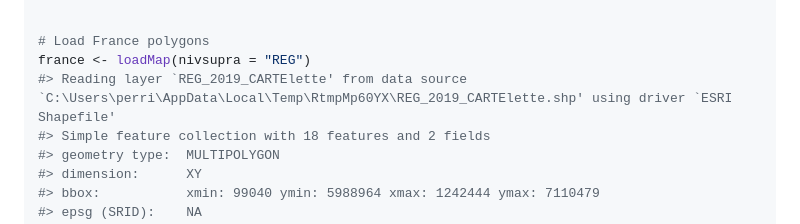
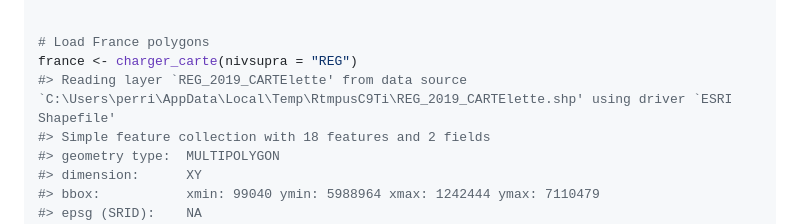
Before and after one commit to dreamRs/weather, a Markdown page: README.md, the part around the change. Drawn GitHub-style.

Commit message:
update description and readme

```diff
--- a/README.md
+++ b/README.md
@@ -108,8 +108,8 @@ fr_tomorrow <- fr_now[as.character(fr_now$time) == Sys.Date() + 1, ]
 
 
 # Load France polygons
-france <- loadMap(nivsupra = "REG")
-#> Reading layer `REG_2019_CARTElette' from data source `C:\Users\perri\AppData\Local\Temp\RtmpMp60YX\REG_2019_CARTElette.shp' using driver `ESRI Shapefile'
+france <- charger_carte(nivsupra = "REG")
+#> Reading layer `REG_2019_CARTElette' from data source `C:\Users\perri\AppData\Local\Temp\RtmpusC9Ti\REG_2019_CARTElette.shp' using driver `ESRI Shapefile'
 #> Simple feature collection with 18 features and 2 fields
 #> geometry type:  MULTIPOLYGON
 #> dimension:      XY
```
Also changed, not shown: man/figures/README-example-ggplot2-1.png, man/figures/README-weather-api-1.png, man/figures/README-weather-map-1.png, man/figures/france-meteo.png, 5 other files.
